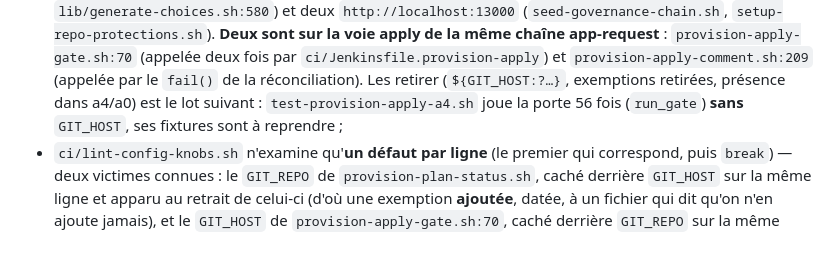
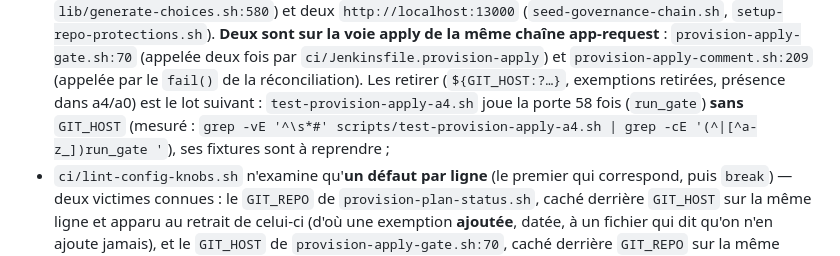
Before and after one commit to stoa-platform/stoa-labs, a Markdown page: poc-control-plane-federation/ENVIRONNEMENTS.md, the part around the change. Drawn GitHub-style.

Commit message:
docs(debug): le compte de la dette se mesure, il ne se recopie pas
La dette « les treize defauts de site qui restent » citait « 56 fois (run_gate) »
pour test-provision-apply-a4.sh ; la re-relecture finale en a mesure 58, et un
troisieme comptage 59 selon qu'on inclut la definition et les commentaires. Un
nombre que trois lectures rendent differemment n'est pas un fait : la ligne porte
desormais la valeur mesuree ET la commande qui la mesure, pour que le lot suivant
la refasse au lieu de la croire.

Co-Authored-By: Claude Opus 5 <noreply@anthropic.com>

```diff
--- a/poc-control-plane-federation/ENVIRONNEMENTS.md
+++ b/poc-control-plane-federation/ENVIRONNEMENTS.md
@@ -1588,7 +1588,9 @@ du canal debug) :
   `provision-apply-comment.sh:209` (appelée par le `fail()` de la
   réconciliation). Les retirer (`${GIT_HOST:?…}`, exemptions retirées, présence
   dans a4/a0) est le lot suivant : `test-provision-apply-a4.sh` joue la porte
-  56 fois (`run_gate`) **sans** `GIT_HOST`, ses fixtures sont à reprendre ;
+  58 fois (`run_gate`) **sans** `GIT_HOST` (mesuré : `grep -vE '^\s*#'
+  scripts/test-provision-apply-a4.sh | grep -cE '(^|[^a-z_])run_gate '`), ses
+  fixtures sont à reprendre ;
 - `ci/lint-config-knobs.sh` n'examine qu'**un défaut par ligne** (le premier
   qui correspond, puis `break`) — deux victimes connues : le `GIT_REPO` de
   `provision-plan-status.sh`, caché derrière `GIT_HOST` sur la même ligne et
```
